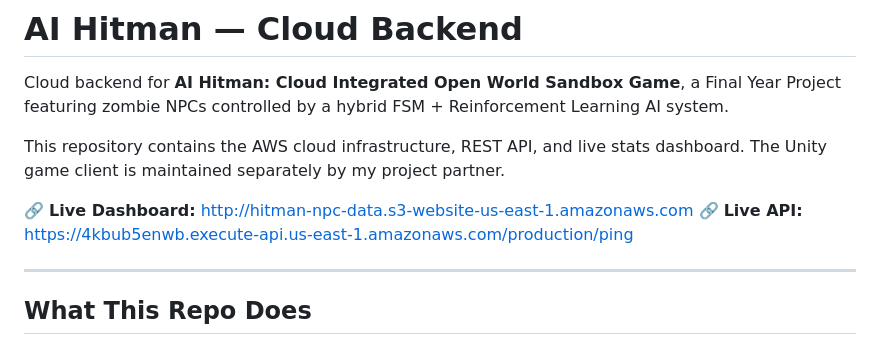
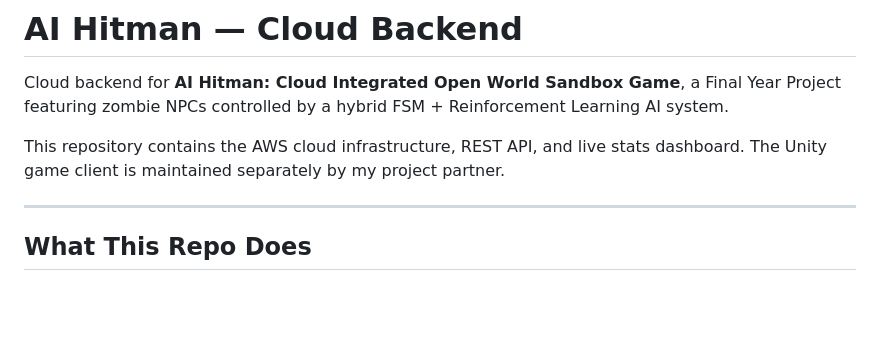
Before and after one commit to aboodi679/ai-hitman-backend, a Markdown page: README.md, the part around the change. Rendered like a GitHub page; blank space fills up the shorter version.

```diff
--- a/README.md
+++ b/README.md
@@ -3,9 +3,6 @@
 Cloud backend for **AI Hitman: Cloud Integrated Open World Sandbox Game**, a Final Year Project featuring zombie NPCs controlled by a hybrid FSM + Reinforcement Learning AI system.
 
 This repository contains the AWS cloud infrastructure, REST API, and live stats dashboard. The Unity game client is maintained separately by my project partner.
-
-🔗 **Live Dashboard:** http://hitman-npc-data.s3-website-us-east-1.amazonaws.com
-🔗 **Live API:** https://4kbub5enwb.execute-api.us-east-1.amazonaws.com/production/ping
 
 ---
 
```
